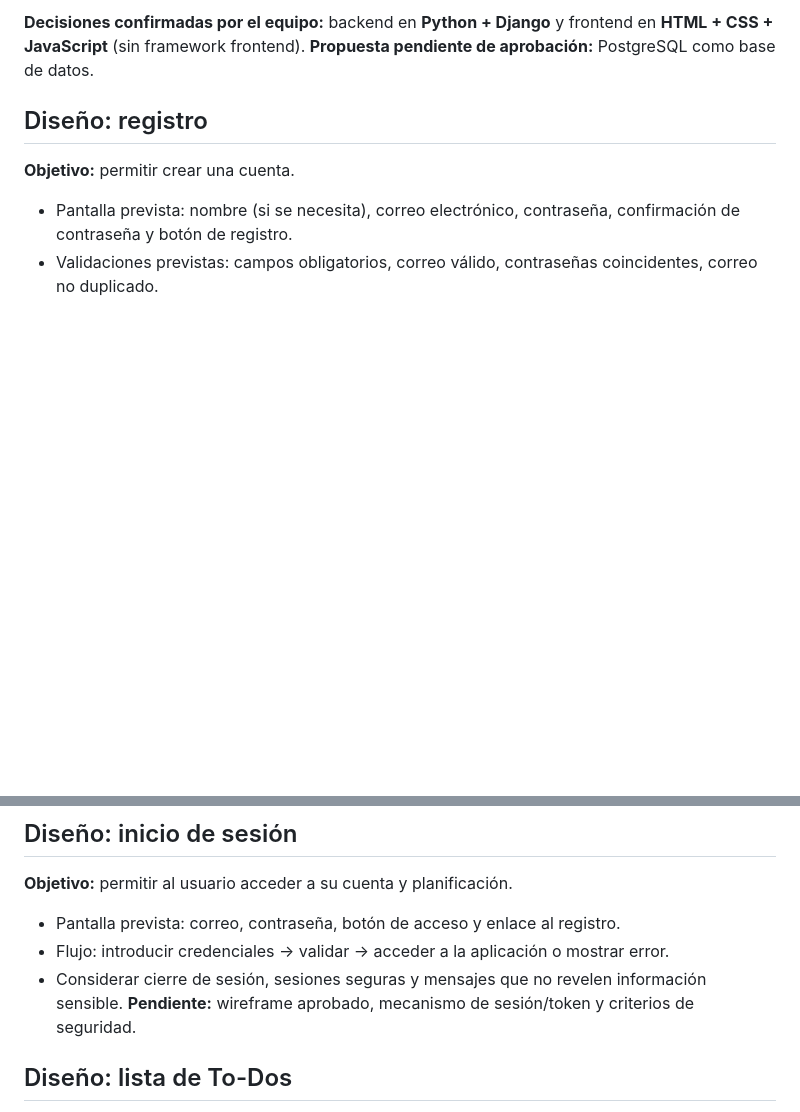
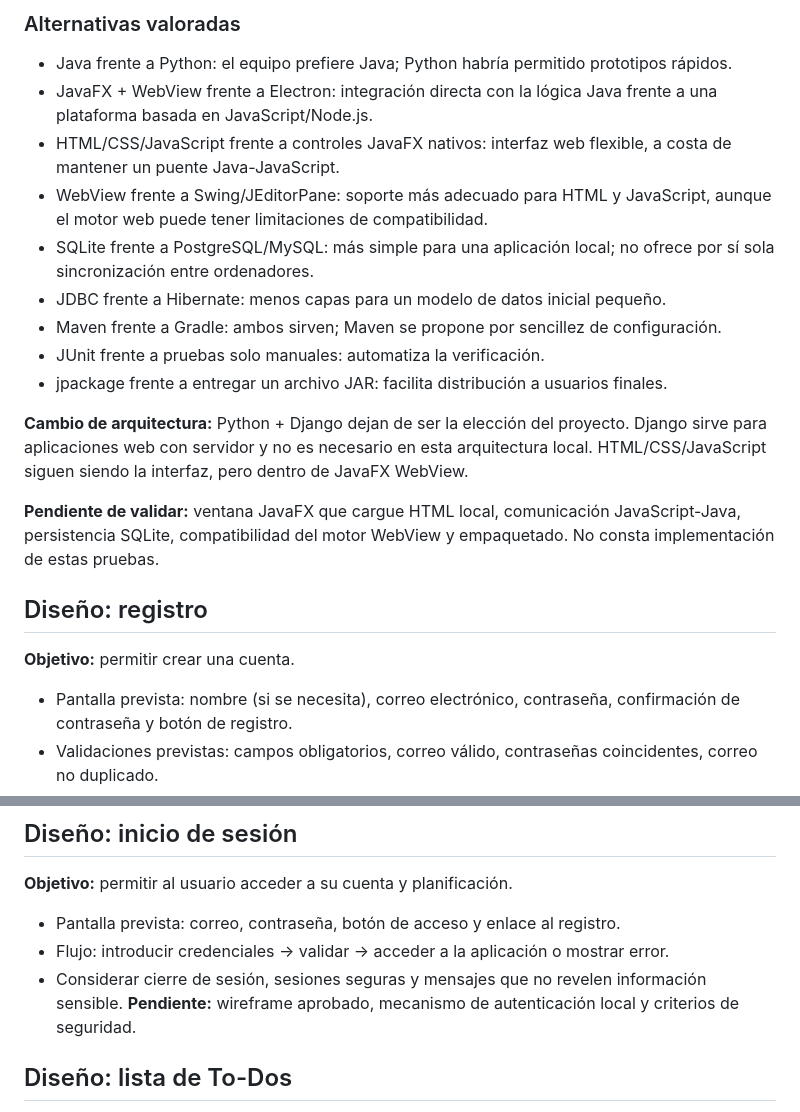
Before and after one commit to Qpalmer45/IS1-Planificador-de-Estudios, a Markdown page: docs/wiki/Sprint-1-Seleccion-de-Tecnologias-y-Diseno.md, 2 parts joined by grey strips. Drawn GitHub-style; blank space fills up the shorter version.

```diff
--- a/docs/wiki/Sprint-1-Seleccion-de-Tecnologias-y-Diseno.md
+++ b/docs/wiki/Sprint-1-Seleccion-de-Tecnologias-y-Diseno.md
@@ -29,5 +40,18 @@ Revisar posibles solapamientos con HU27 — Lista de tareas (Issue #28) y aclara
 
-**Decisiones confirmadas por el equipo:** backend en **Python + Django** y frontend en **HTML + CSS + JavaScript** (sin framework frontend). **Propuesta pendiente de aprobación:** PostgreSQL como base de datos.
+### Alternativas valoradas
+- Java frente a Python: el equipo prefiere Java; Python habría permitido prototipos rápidos.
+- JavaFX + WebView frente a Electron: integración directa con la lógica Java frente a una plataforma basada en JavaScript/Node.js.
+- HTML/CSS/JavaScript frente a controles JavaFX nativos: interfaz web flexible, a costa de mantener un puente Java-JavaScript.
+- WebView frente a Swing/JEditorPane: soporte más adecuado para HTML y JavaScript, aunque el motor web puede tener limitaciones de compatibilidad.
+- SQLite frente a PostgreSQL/MySQL: más simple para una aplicación local; no ofrece por sí sola sincronización entre ordenadores.
+- JDBC frente a Hibernate: menos capas para un modelo de datos inicial pequeño.
+- Maven frente a Gradle: ambos sirven; Maven se propone por sencillez de configuración.
+- JUnit frente a pruebas solo manuales: automatiza la verificación.
+- jpackage frente a entregar un archivo JAR: facilita distribución a usuarios finales.
+
+**Cambio de arquitectura:** Python + Django dejan de ser la elección del proyecto. Django sirve para aplicaciones web con servidor y no es necesario en esta arquitectura local. HTML/CSS/JavaScript siguen siendo la interfaz, pero dentro de JavaFX WebView.
+
+**Pendiente de validar:** ventana JavaFX que cargue HTML local, comunicación JavaScript-Java, persistencia SQLite, compatibilidad del motor WebView y empaquetado. No consta implementación de estas pruebas.
 
 ## Diseño: registro
 **Objetivo:** permitir crear una cuenta.
@@ -42,7 +66,7 @@ Revisar posibles solapamientos con HU27 — Lista de tareas (Issue #28) y aclara
 - Pantalla prevista: correo, contraseña, botón de acceso y enlace al registro.
 - Flujo: introducir credenciales → validar → acceder a la aplicación o mostrar error.
 - Considerar cierre de sesión, sesiones seguras y mensajes que no revelen información sensible.
-**Pendiente:** wireframe aprobado, mecanismo de sesión/token y criterios de seguridad.
+**Pendiente:** wireframe aprobado, mecanismo de autenticación local y criterios de seguridad.
 
 ## Diseño: lista de To-Dos
 **Objetivo:** gestionar una lista sencilla de pendientes, separada de la planificación automática si así lo decide el equipo.
```
Also changed, not shown: other parts of docs/wiki/Sprint-1-Seleccion-de-Tecnologias-y-Diseno.md (+21 -10 lines).
